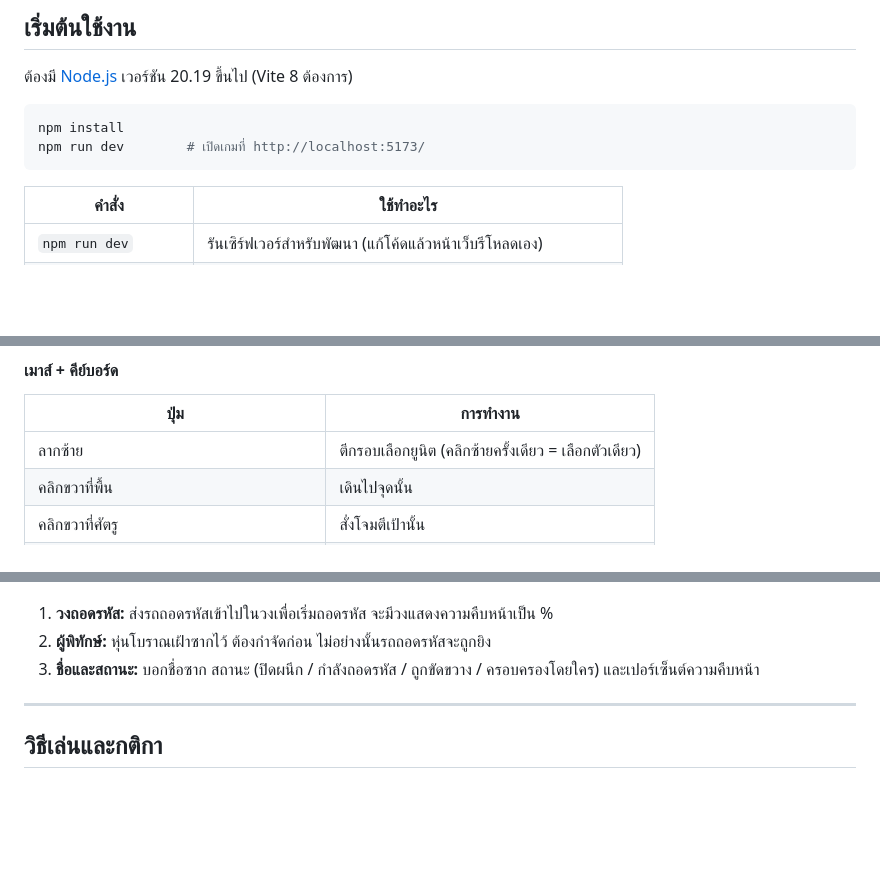
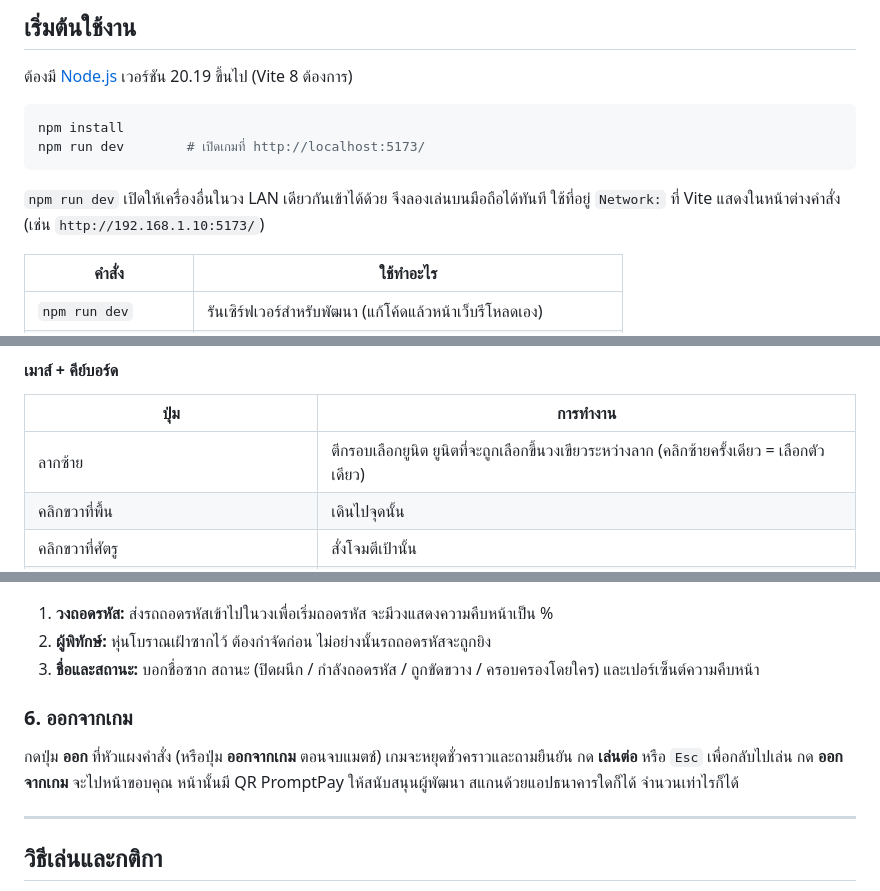
Before and after one commit to sasue1994/Ashes-of-the-Archons, a Markdown page: README.md, 3 parts joined by grey strips. Rendered like a GitHub page; blank space fills up the shorter version.

````diff
--- a/README.md
+++ b/README.md
@@ -21,6 +21,9 @@
 npm install
 npm run dev        # เปิดเกมที่ http://localhost:5173/
 ```
+
+`npm run dev` เปิดให้เครื่องอื่นในวง LAN เดียวกันเข้าได้ด้วย จึงลองเล่นบนมือถือได้ทันที
+ใช้ที่อยู่ `Network:` ที่ Vite แสดงในหน้าต่างคำสั่ง (เช่น `http://192.168.1.10:5173/`)
 
 | คำสั่ง | ใช้ทำอะไร |
 |---|---|
@@ -115,7 +118,7 @@ npm run dev        # เปิดเกมที่ http://localhost:5173/
 
 | ปุ่ม | การทำงาน |
 |---|---|
-| ลากซ้าย | ตีกรอบเลือกยูนิต (คลิกซ้ายครั้งเดียว = เลือกตัวเดียว) |
+| ลากซ้าย | ตีกรอบเลือกยูนิต ยูนิตที่จะถูกเลือกขึ้นวงเขียวระหว่างลาก (คลิกซ้ายครั้งเดียว = เลือกตัวเดียว) |
 | คลิกขวาที่พื้น | เดินไปจุดนั้น |
 | คลิกขวาที่ศัตรู | สั่งโจมตีเป้านั้น |
 | `A` + คลิกซ้าย | เดินพร้อมยิง |
@@ -147,6 +157,12 @@ npm run dev        # เปิดเกมที่ http://localhost:5173/
 1. **วงถอดรหัส:** ส่งรถถอดรหัสเข้าไปในวงเพื่อเริ่มถอดรหัส จะมีวงแสดงความคืบหน้าเป็น %
 2. **ผู้พิทักษ์:** หุ่นโบราณเฝ้าซากไว้ ต้องกำจัดก่อน ไม่อย่างนั้นรถถอดรหัสจะถูกยิง
 3. **ชื่อและสถานะ:** บอกชื่อซาก สถานะ (ปิดผนึก / กำลังถอดรหัส / ถูกขัดขวาง / ครอบครองโดยใคร) และเปอร์เซ็นต์ความคืบหน้า
+
+### 6. ออกจากเกม
+
+กดปุ่ม **ออก** ที่หัวแผงคำสั่ง (หรือปุ่ม **ออกจากเกม** ตอนจบแมตช์) เกมจะหยุดชั่วคราวและถามยืนยัน
+กด **เล่นต่อ** หรือ `Esc` เพื่อกลับไปเล่น กด **ออกจากเกม** จะไปหน้าขอบคุณ
+หน้านั้นมี QR PromptPay ให้สนับสนุนผู้พัฒนา สแกนด้วยแอปธนาคารใดก็ได้ จำนวนเท่าไรก็ได้
 
 ---
 
````
Also changed, not shown: other parts of README.md (+36 -9 lines), docs/images/screen-overview.png, docs/images/screen-sidebar.png, docs/images/screen-touch.png (added), 11 other files.
